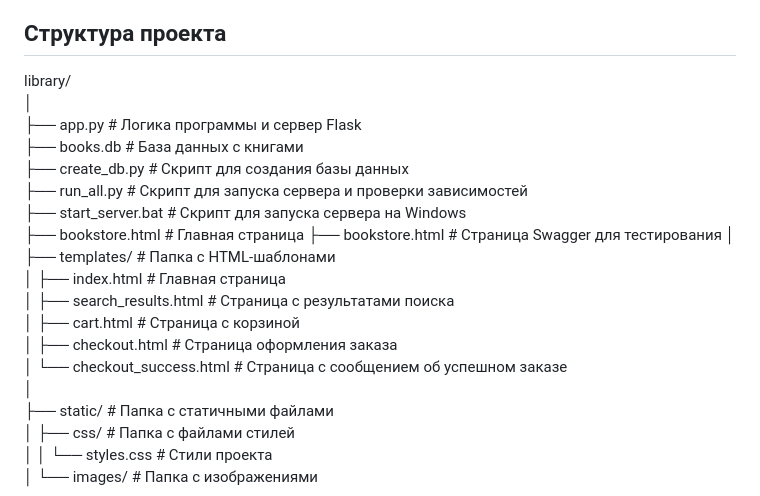
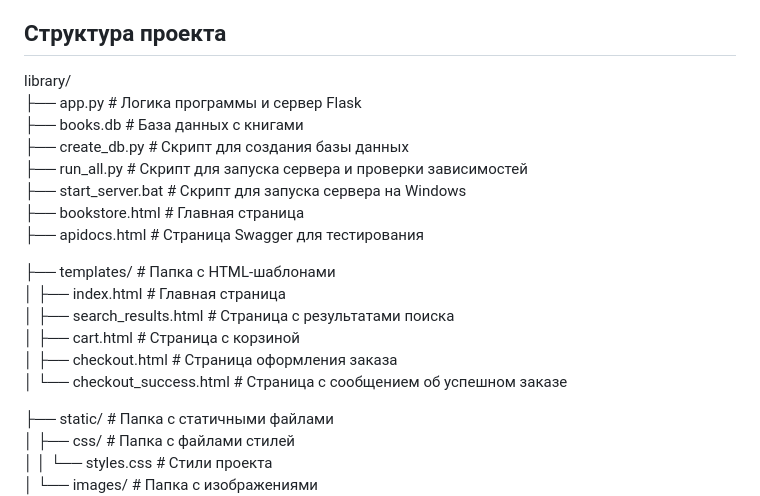
Before and after one commit to alex1995754/Library, a Markdown page: readme.md, the part around the change. Rendered like a GitHub page.

```diff
--- a/readme.md
+++ b/readme.md
@@ -5,22 +5,21 @@
 ## Структура проекта
 
 library/
-│
 ├── app.py                    # Логика программы и сервер Flask
 ├── books.db                  # База данных с книгами
 ├── create_db.py              # Скрипт для создания базы данных
 ├── run_all.py                # Скрипт для запуска сервера и проверки зависимостей
 ├── start_server.bat          # Скрипт для запуска сервера на Windows
 ├── bookstore.html            # Главная страница
-├── bookstore.html            # Страница Swagger для тестирования
-│
+├── apidocs.html              # Страница Swagger для тестирования
+
 ├── templates/                # Папка с HTML-шаблонами
 │   ├── index.html            # Главная страница
 │   ├── search_results.html   # Страница с результатами поиска
 │   ├── cart.html             # Страница с корзиной
 │   ├── checkout.html         # Страница оформления заказа
 │   └── checkout_success.html # Страница с сообщением об успешном заказе
-│
+
 ├── static/                   # Папка с статичными файлами
 │   ├── css/                  # Папка с файлами стилей
 │   │   └── styles.css        # Стили проекта
```
